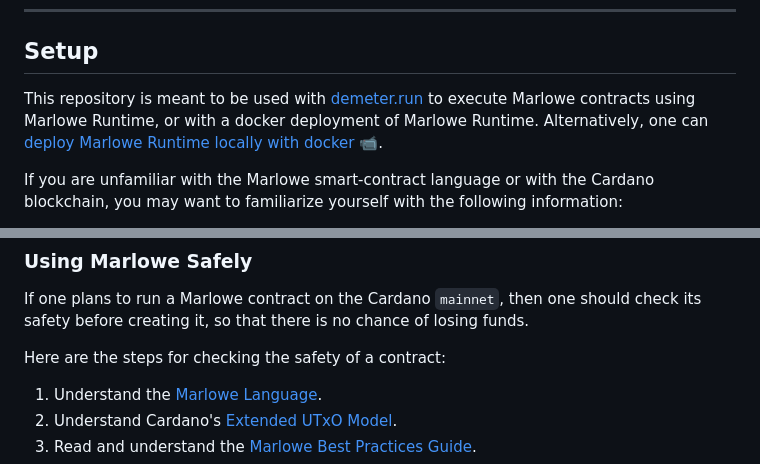
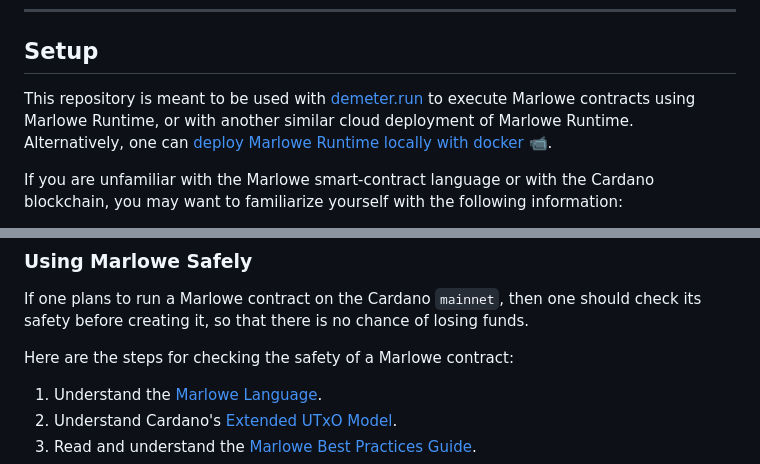
Before and after one commit to input-output-hk/marlowe-starter-kit, a Markdown page: ReadMe.md, 2 parts joined by grey strips. Drawn GitHub-style.

Commit message:
PLT-5516 Clarified deployment information in instructions.

```diff
--- a/ReadMe.md
+++ b/ReadMe.md
@@ -22,7 +22,7 @@
 
 ## Setup
 
-This repository is meant to be used with [demeter.run](https://demeter.run) to execute Marlowe contracts using Marlowe Runtime, or with a docker deployment of Marlowe Runtime. Alternatively, one can [deploy Marlowe Runtime locally with docker](docker.md) [📹](https://youtu.be/oRPTe5zbZBU).
+This repository is meant to be used with [demeter.run](https://demeter.run) to execute Marlowe contracts using Marlowe Runtime, or with another similar cloud deployment of Marlowe Runtime. Alternatively, one can [deploy Marlowe Runtime locally with docker](docker.md) [📹](https://youtu.be/oRPTe5zbZBU).
 
 If you are unfamiliar with the Marlowe smart-contract language or with the Cardano blockchain, you may want to familiarize yourself with the following information:
 
@@ -67,7 +67,7 @@ Marlowe Runtime consists of several backend services and work together with a we
 
 If one plans to run a Marlowe contract on the Cardano `mainnet`, then one should check its safety before creating it, so that there is no chance of losing funds.
 
-Here are the steps for checking the safety of a contract:
+Here are the steps for checking the safety of a Marlowe contract:
 
 1. Understand the [Marlowe Language](https://marlowe-finance.io/).
 2. Understand Cardano\'s [Extended UTxO Model](https://docs.cardano.org/learn/eutxo-explainer).
```
